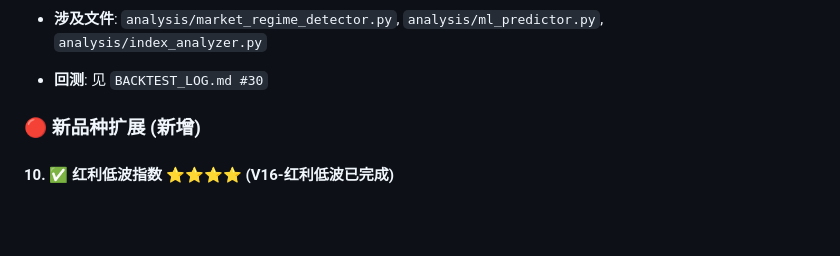
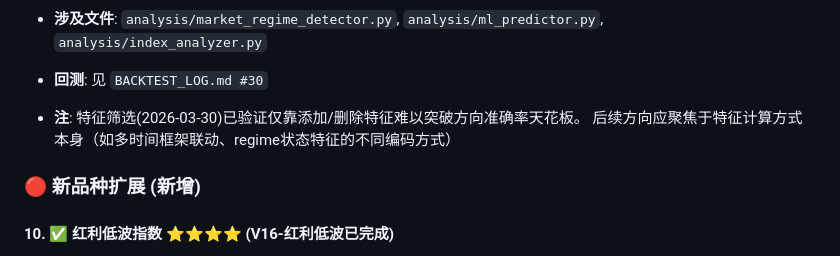
Before and after one commit to workhardliuzheng/stock-analysis, a Markdown page: TODO.md, the part around the change. Drawn GitHub-style; blank space fills up the shorter version.

```diff
--- a/TODO.md
+++ b/TODO.md
@@ -313,6 +313,9 @@
 - **涉及文件**: `analysis/market_regime_detector.py`, `analysis/ml_predictor.py`, `analysis/index_analyzer.py`
 
 - **回测**: 见 `BACKTEST_LOG.md #30`
+
+- **注**: 特征筛选(2026-03-30)已验证仅靠添加/删除特征难以突破方向准确率天花板。
+  后续方向应聚焦于特征计算方式本身（如多时间框架联动、regime状态特征的不同编码方式）
 
 
 
```
Also changed, not shown: AGENTS.md (+1 -2 lines).
